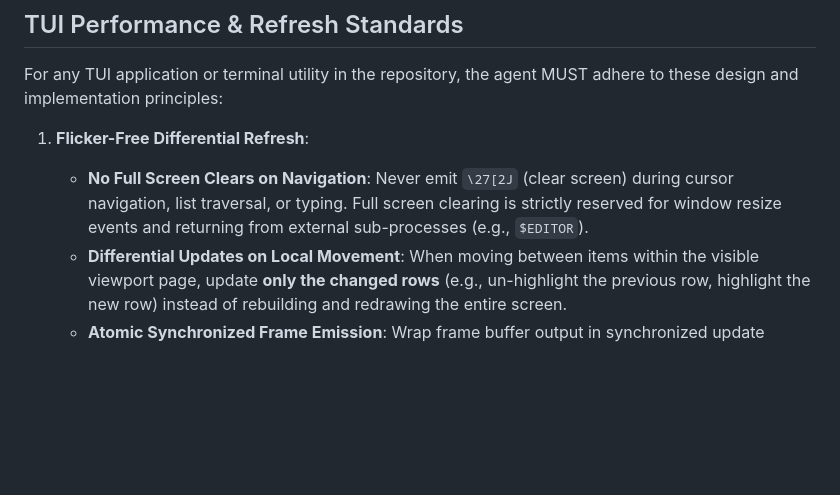
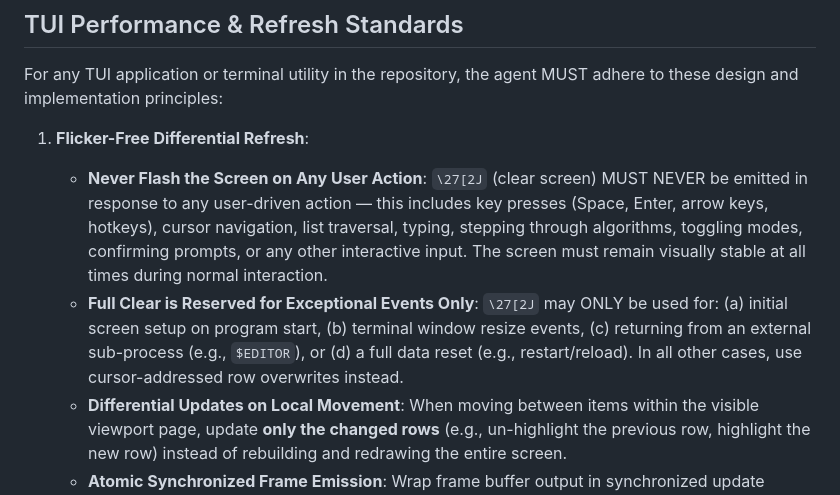
Before and after one commit to skyera/lualab, a Markdown page: AGENTS.md, the part around the change. Rendered like a GitHub page; blank space fills up the shorter version.

Commit message:
docs: strengthen TUI no-flash rule to cover all user actions
- Replace narrow 'No Full Screen Clears on Navigation' with blanket
  'Never Flash the Screen on Any User Action' rule
- Explicitly enumerate covered actions: key presses, stepping,
  toggling, confirming, hotkeys, etc.
- Add separate 'Full Clear Reserved for Exceptional Events Only'
  bullet listing the 4 allowed cases: initial setup, resize,
  returning from subprocess, full data reset

```diff
--- a/AGENTS.md
+++ b/AGENTS.md
@@ -42,7 +42,8 @@ When the user asks about an issue, problem, feature, or modification, the agent
 For any TUI application or terminal utility in the repository, the agent MUST adhere to these design and implementation principles:
 
 1. **Flicker-Free Differential Refresh**:
-   *   **No Full Screen Clears on Navigation**: Never emit `\27[2J` (clear screen) during cursor navigation, list traversal, or typing. Full screen clearing is strictly reserved for window resize events and returning from external sub-processes (e.g., `$EDITOR`).
+   *   **Never Flash the Screen on Any User Action**: `\27[2J` (clear screen) MUST NEVER be emitted in response to any user-driven action — this includes key presses (Space, Enter, arrow keys, hotkeys), cursor navigation, list traversal, typing, stepping through algorithms, toggling modes, confirming prompts, or any other interactive input. The screen must remain visually stable at all times during normal interaction.
+   *   **Full Clear is Reserved for Exceptional Events Only**: `\27[2J` may ONLY be used for: (a) initial screen setup on program start, (b) terminal window resize events, (c) returning from an external sub-process (e.g., `$EDITOR`), or (d) a full data reset (e.g., restart/reload). In all other cases, use cursor-addressed row overwrites instead.
    *   **Differential Updates on Local Movement**: When moving between items within the visible viewport page, update **only the changed rows** (e.g., un-highlight the previous row, highlight the new row) instead of rebuilding and redrawing the entire screen.
    *   **Atomic Synchronized Frame Emission**: Wrap frame buffer output in synchronized update escapes (`\27[?2026h` ... `\27[?2026l`) and flush in a single atomic `io.write()`. Never emit piecemeal terminal writes across multiple unbuffered calls.
    *   **Prevent Auto-Wrap Shift**: Disable line wrapping (`\27[?7l`) on startup and clamp layout width to `raw_cols - 1` to prevent wide strings from pushing the cursor to the next line and breaking coordinate-based row addressing (`\27[Y;XH`).
```
